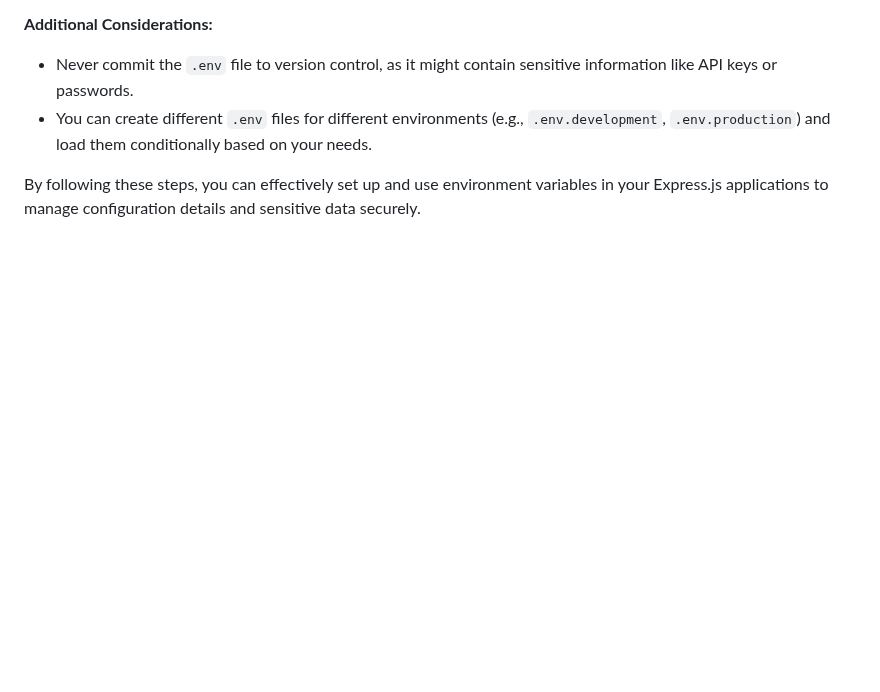
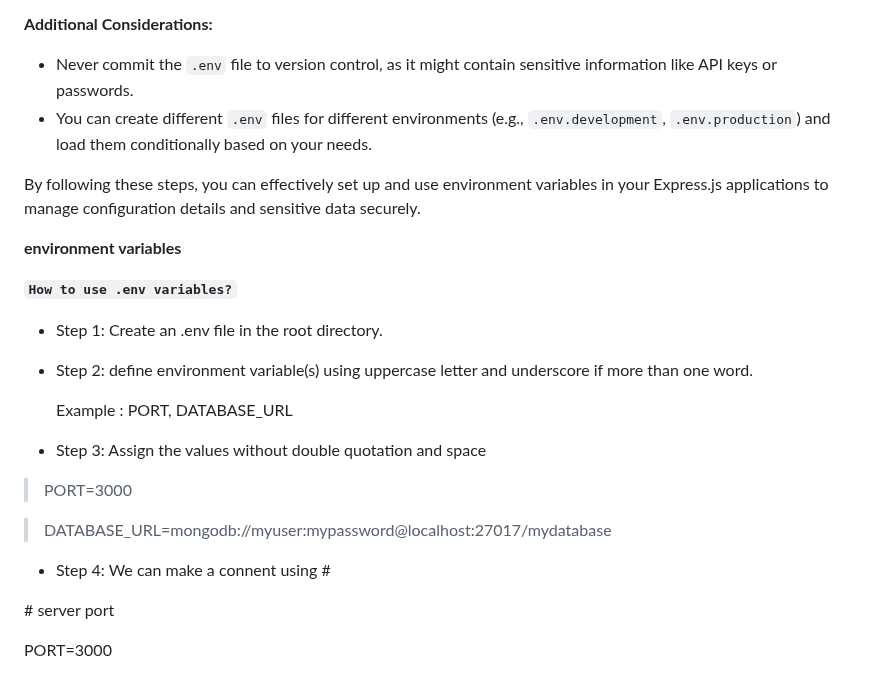
Before and after one commit to sanu151/express.js, a Markdown page: README.md, the part around the change. Rendered like a GitHub page; blank space fills up the shorter version.

```diff
--- a/README.md
+++ b/README.md
@@ -581,3 +581,25 @@ const port = process.env.PORT || 3000;
 * You can create different `.env` files for different environments (e.g., `.env.development`, `.env.production`) and load them conditionally based on your needs.
 
 By following these steps, you can effectively set up and use environment variables in your Express.js applications to manage configuration details and sensitive data securely.
+
+**environment variables**
+
+**`How to use .env variables?`**
+
+- Step 1: Create an .env file in the root directory.
+
+- Step 2: define environment variable(s) using uppercase letter and underscore if more than one word.
+
+  Example : PORT, DATABASE_URL
+
+- Step 3: Assign the values without double quotation and space
+
+> PORT=3000
+
+> DATABASE_URL=mongodb://myuser:mypassword@localhost:27017/mydatabase
+
+- Step 4: We can make a connent using #
+
+\# server port
+
+PORT=3000
```
